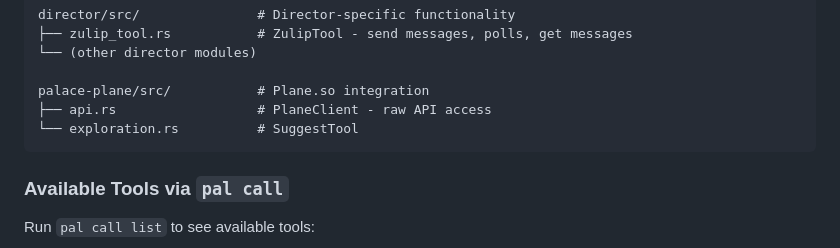
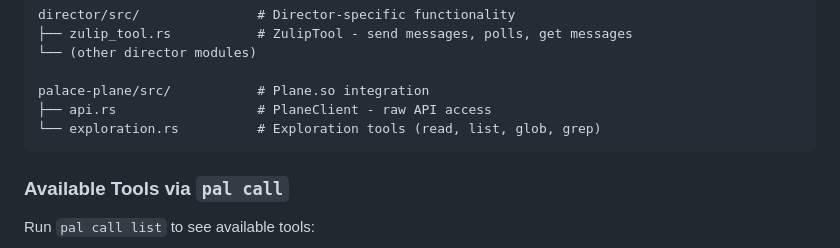
Before and after one commit to riffcc/palace, a Markdown page: docs/architecture/ARCHITECTURE.md, the part around the change. GitHub-like rendering.

Commit message:
Remove SuggestTool references from docs
SuggestTool never existed - the model outputs suggestions as JSON
directly. The exploration.rs file provides exploration tools only.

Closes PAL-79.

🤖 Generated with [Claude Code](https://claude.com/claude-code)

Co-Authored-By: Claude <noreply@anthropic.com>

````diff
--- a/docs/architecture/ARCHITECTURE.md
+++ b/docs/architecture/ARCHITECTURE.md
@@ -36,7 +36,7 @@ director/src/               # Director-specific functionality
 
 palace-plane/src/           # Plane.so integration
 ├── api.rs                  # PlaneClient - raw API access
-└── exploration.rs          # SuggestTool
+└── exploration.rs          # Exploration tools (read, list, glob, grep)
 ```
 
 ### Available Tools via `pal call`
````
Also changed, not shown: docs/tools/TOOLS.md (+0 -1 lines).
